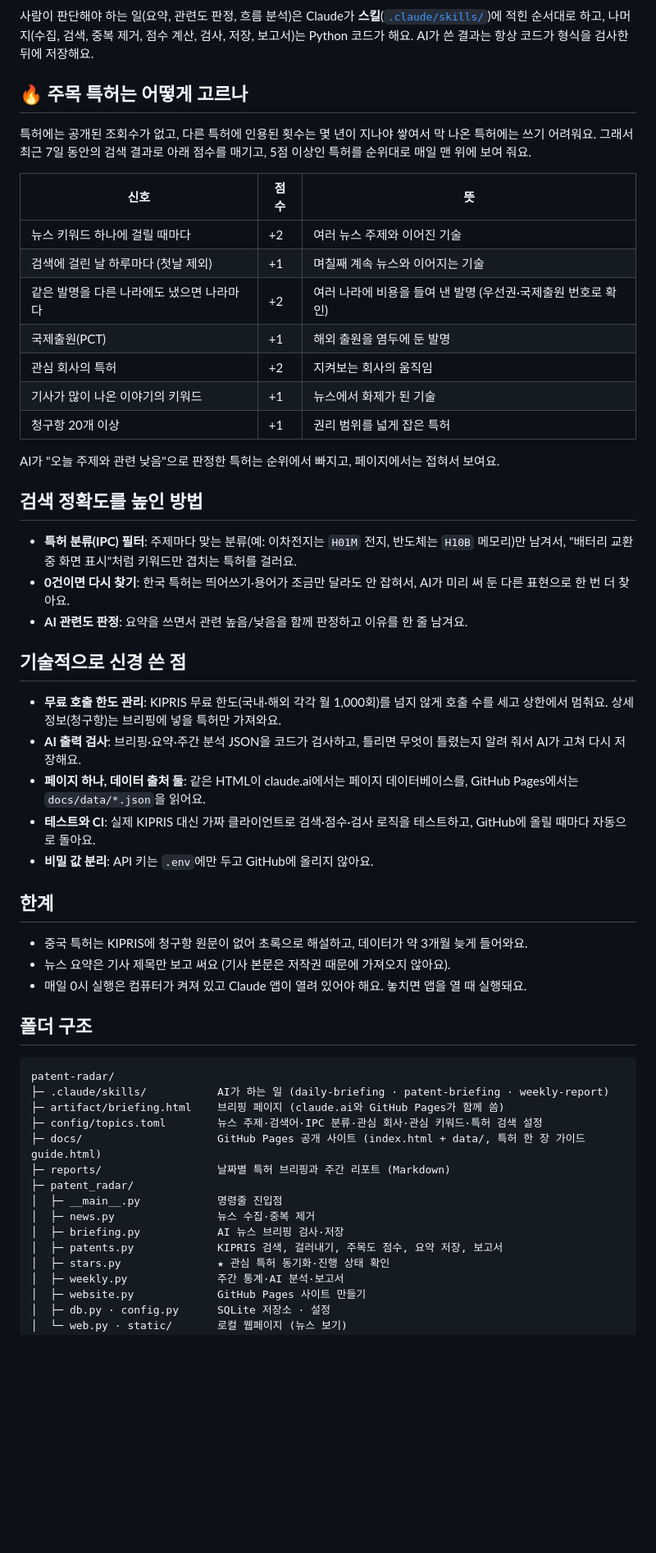
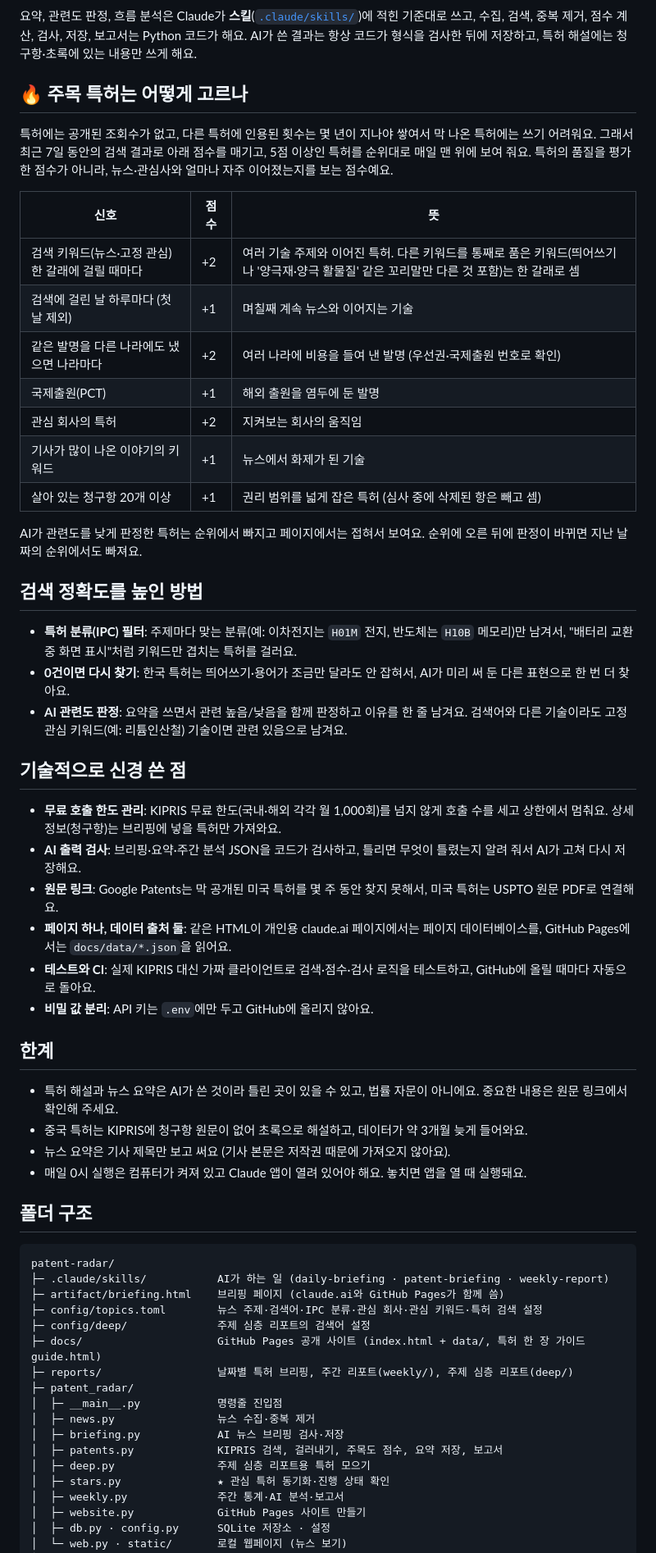
Before and after one commit to ChoJiwon00/patent-radar, a Markdown page: README.md, the part around one of its changes. Shown at 82% size. Drawn GitHub-style; blank space fills up the shorter version.

````diff
--- a/README.md
+++ b/README.md
@@ -49,45 +52,49 @@ flowchart LR
   G --> J["월요일<br>/weekly-report"]
 ```
 
-사람이 판단해야 하는 일(요약, 관련도 판정, 흐름 분석)은 Claude가 **스킬**([`.claude/skills/`](.claude/skills/))에 적힌
-순서대로 하고, 나머지(수집, 검색, 중복 제거, 점수 계산, 검사, 저장, 보고서)는 Python 코드가 해요.
-AI가 쓴 결과는 항상 코드가 형식을 검사한 뒤에 저장해요.
+요약, 관련도 판정, 흐름 분석은 Claude가 **스킬**([`.claude/skills/`](.claude/skills/))에 적힌 기준대로 쓰고,
+수집, 검색, 중복 제거, 점수 계산, 검사, 저장, 보고서는 Python 코드가 해요.
+AI가 쓴 결과는 항상 코드가 형식을 검사한 뒤에 저장하고, 특허 해설에는 청구항·초록에 있는 내용만 쓰게 해요.
 
 ## 🔥 주목 특허는 어떻게 고르나
 
 특허에는 공개된 조회수가 없고, 다른 특허에 인용된 횟수는 몇 년이 지나야 쌓여서 막 나온 특허에는 쓰기 어려워요.
 그래서 최근 7일 동안의 검색 결과로 아래 점수를 매기고, 5점 이상인 특허를 순위대로 매일 맨 위에 보여 줘요.
+특허의 품질을 평가한 점수가 아니라, 뉴스·관심사와 얼마나 자주 이어졌는지를 보는 점수예요.
 
 | 신호 | 점수 | 뜻 |
 |---|---|---|
-| 뉴스 키워드 하나에 걸릴 때마다 | +2 | 여러 뉴스 주제와 이어진 기술 |
+| 검색 키워드(뉴스·고정 관심) 한 갈래에 걸릴 때마다 | +2 | 여러 기술 주제와 이어진 특허. 다른 키워드를 통째로 품은 키워드(띄어쓰기나 '양극재·양극 활물질' 같은 꼬리말만 다른 것 포함)는 한 갈래로 셈 |
 | 검색에 걸린 날 하루마다 (첫날 제외) | +1 | 며칠째 계속 뉴스와 이어지는 기술 |
 | 같은 발명을 다른 나라에도 냈으면 나라마다 | +2 | 여러 나라에 비용을 들여 낸 발명 (우선권·국제출원 번호로 확인) |
 | 국제출원(PCT) | +1 | 해외 출원을 염두에 둔 발명 |
 | 관심 회사의 특허 | +2 | 지켜보는 회사의 움직임 |
 | 기사가 많이 나온 이야기의 키워드 | +1 | 뉴스에서 화제가 된 기술 |
-| 청구항 20개 이상 | +1 | 권리 범위를 넓게 잡은 특허 |
+| 살아 있는 청구항 20개 이상 | +1 | 권리 범위를 넓게 잡은 특허 (심사 중에 삭제된 항은 빼고 셈) |
 
-AI가 "오늘 주제와 관련 낮음"으로 판정한 특허는 순위에서 빠지고, 페이지에서는 접혀서 보여요.
+AI가 관련도를 낮게 판정한 특허는 순위에서 빠지고 페이지에서는 접혀서 보여요. 순위에 오른 뒤에 판정이 바뀌면 지난 날짜의 순위에서도 빠져요.
 
 ## 검색 정확도를 높인 방법
 
 - **특허 분류(IPC) 필터**: 주제마다 맞는 분류(예: 이차전지는 `H01M` 전지, 반도체는 `H10B` 메모리)만 남겨서,
   "배터리 교환 중 화면 표시"처럼 키워드만 겹치는 특허를 걸러요.
 - **0건이면 다시 찾기**: 한국 특허는 띄어쓰기·용어가 조금만 달라도 안 잡혀서, AI가 미리 써 둔 다른 표현으로 한 번 더 찾아요.
-- **AI 관련도 판정**: 요약을 쓰면서 관련 높음/낮음을 함께 판정하고 이유를 한 줄 남겨요.
+- **AI 관련도 판정**: 요약을 쓰면서 관련 높음/낮음을 함께 판정하고 이유를 한 줄 남겨요. 검색어와 다른 기술이라도
+  고정 관심 키워드(예: 리튬인산철) 기술이면 관련 있음으로 남겨요.
 
 ## 기술적으로 신경 쓴 점
 
 - **무료 호출 한도 관리**: KIPRIS 무료 한도(국내·해외 각각 월 1,000회)를 넘지 않게 호출 수를 세고 상한에서 멈춰요.
   상세 정보(청구항)는 브리핑에 넣을 특허만 가져와요.
 - **AI 출력 검사**: 브리핑·요약·주간 분석 JSON을 코드가 검사하고, 틀리면 무엇이 틀렸는지 알려 줘서 AI가 고쳐 다시 저장해요.
-- **페이지 하나, 데이터 출처 둘**: 같은 HTML이 claude.ai에서는 페이지 데이터베이스를, GitHub Pages에서는 `docs/data/*.json`을 읽어요.
+- **원문 링크**: Google Patents는 막 공개된 미국 특허를 몇 주 동안 찾지 못해서, 미국 특허는 USPTO 원문 PDF로 연결해요.
+- **페이지 하나, 데이터 출처 둘**: 같은 HTML이 개인용 claude.ai 페이지에서는 페이지 데이터베이스를, GitHub Pages에서는 `docs/data/*.json`을 읽어요.
 - **테스트와 CI**: 실제 KIPRIS 대신 가짜 클라이언트로 검색·점수·검사 로직을 테스트하고, GitHub에 올릴 때마다 자동으로 돌아요.
 - **비밀 값 분리**: API 키는 `.env`에만 두고 GitHub에 올리지 않아요.
 
 ## 한계
 
+- 특허 해설과 뉴스 요약은 AI가 쓴 것이라 틀린 곳이 있을 수 있고, 법률 자문이 아니에요. 중요한 내용은 원문 링크에서 확인해 주세요.
 - 중국 특허는 KIPRIS에 청구항 원문이 없어 초록으로 해설하고, 데이터가 약 3개월 늦게 들어와요.
 - 뉴스 요약은 기사 제목만 보고 써요 (기사 본문은 저작권 때문에 가져오지 않아요).
 - 매일 0시 실행은 컴퓨터가 켜져 있고 Claude 앱이 열려 있어야 해요. 놓치면 앱을 열 때 실행돼요.
@@ -99,13 +106,15 @@ patent-radar/
 ├─ .claude/skills/           AI가 하는 일 (daily-briefing · patent-briefing · weekly-report)
 ├─ artifact/briefing.html    브리핑 페이지 (claude.ai와 GitHub Pages가 함께 씀)
 ├─ config/topics.toml        뉴스 주제·검색어·IPC 분류·관심 회사·관심 키워드·특허 검색 설정
+├─ config/deep/              주제 심층 리포트의 검색어 설정
 ├─ docs/                     GitHub Pages 공개 사이트 (index.html + data/, 특허 한 장 가이드 guide.html)
-├─ reports/                  날짜별 특허 브리핑과 주간 리포트 (Markdown)
+├─ reports/                  날짜별 특허 브리핑, 주간 리포트(weekly/), 주제 심층 리포트(deep/)
 ├─ patent_radar/
 │  ├─ __main__.py            명령줄 진입점
 │  ├─ news.py                뉴스 수집·중복 제거
 │  ├─ briefing.py            AI 뉴스 브리핑 검사·저장
 │  ├─ patents.py             KIPRIS 검색, 걸러내기, 주목도 점수, 요약 저장, 보고서
+│  ├─ deep.py                주제 심층 리포트용 특허 모으기
 │  ├─ stars.py               ★ 관심 특허 동기화·진행 상태 확인
 │  ├─ weekly.py              주간 통계·AI 분석·보고서
 │  ├─ website.py             GitHub Pages 사이트 만들기
````
Also changed, not shown: other parts of README.md (+23 -19 lines), docs/og.png (added), docs/screenshot.png (added), 5 other files.
